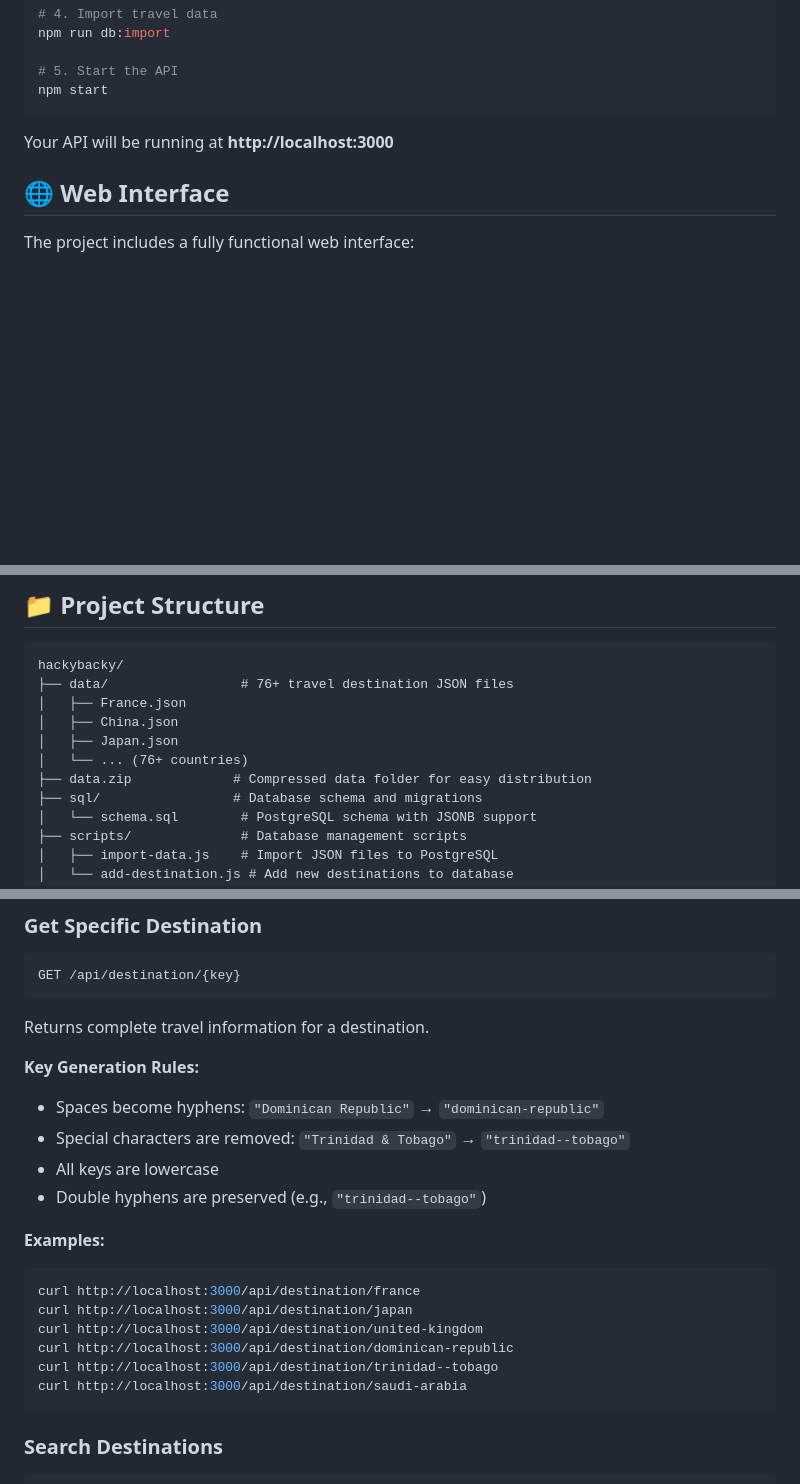
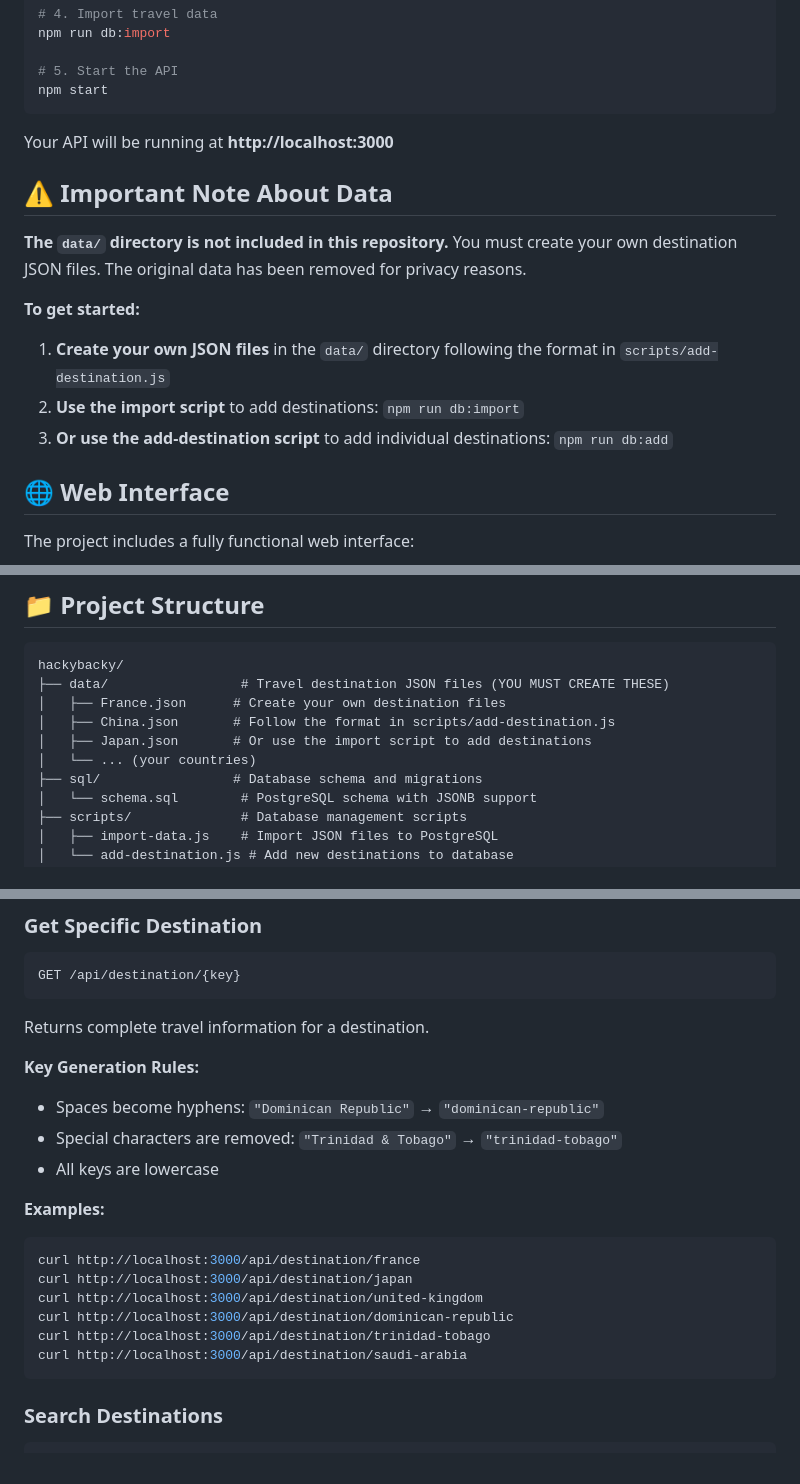
Before and after one commit to niclejeune/hackybacky, a Markdown page: README.md, 3 parts joined by grey strips. Rendered like a GitHub page; blank space fills up the shorter version.

````diff
--- a/README.md
+++ b/README.md
@@ -49,6 +51,15 @@ npm start
 
 Your API will be running at **http://localhost:3000**
 
+## ⚠️ Important Note About Data
+
+**The `data/` directory is not included in this repository.** You must create your own destination JSON files. The original data has been removed for privacy reasons.
+
+**To get started:**
+1. **Create your own JSON files** in the `data/` directory following the format in `scripts/add-destination.js`
+2. **Use the import script** to add destinations: `npm run db:import`
+3. **Or use the add-destination script** to add individual destinations: `npm run db:add`
+
 ## 🌐 Web Interface
 
 The project includes a fully functional web interface:
@@ -64,12 +75,11 @@ Simply open **http://localhost:3000** in your browser to start using the web int
 
 ```
 hackybacky/
-├── data/                 # 76+ travel destination JSON files
-│   ├── France.json
-│   ├── China.json
-│   ├── Japan.json
-│   └── ... (76+ countries)
-├── data.zip             # Compressed data folder for easy distribution
+├── data/                 # Travel destination JSON files (YOU MUST CREATE THESE)
+│   ├── France.json      # Create your own destination files
+│   ├── China.json       # Follow the format in scripts/add-destination.js
+│   ├── Japan.json       # Or use the import script to add destinations
+│   └── ... (your countries)
 ├── sql/                 # Database schema and migrations
 │   └── schema.sql        # PostgreSQL schema with JSONB support
 ├── scripts/              # Database management scripts
@@ -206,9 +216,8 @@ Returns complete travel information for a destination.
 
 **Key Generation Rules:**
 - Spaces become hyphens: `"Dominican Republic"` → `"dominican-republic"`
-- Special characters are removed: `"Trinidad & Tobago"` → `"trinidad--tobago"`
+- Special characters are removed: `"Trinidad & Tobago"` → `"trinidad-tobago"`
 - All keys are lowercase
-- Double hyphens are preserved (e.g., `"trinidad--tobago"`)
 
 **Examples:**
 ```bash
@@ -216,7 +225,7 @@ curl http://localhost:3000/api/destination/france
 curl http://localhost:3000/api/destination/japan
 curl http://localhost:3000/api/destination/united-kingdom
 curl http://localhost:3000/api/destination/dominican-republic
-curl http://localhost:3000/api/destination/trinidad--tobago
+curl http://localhost:3000/api/destination/trinidad-tobago
 curl http://localhost:3000/api/destination/saudi-arabia
 ```
 
````
Also changed, not shown: other parts of README.md (+8 -6 lines).
